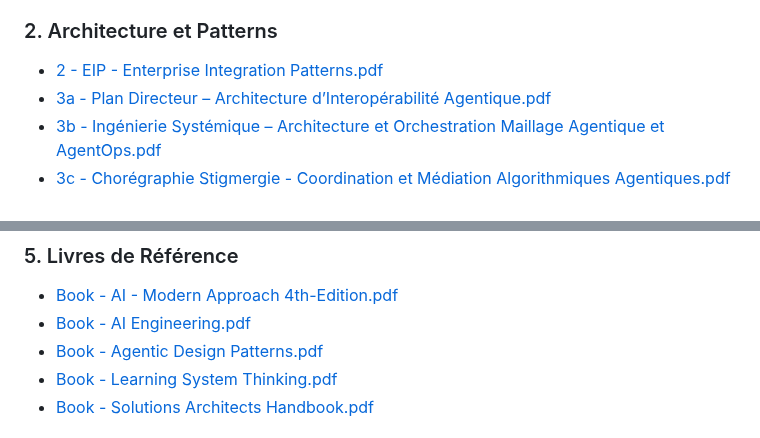
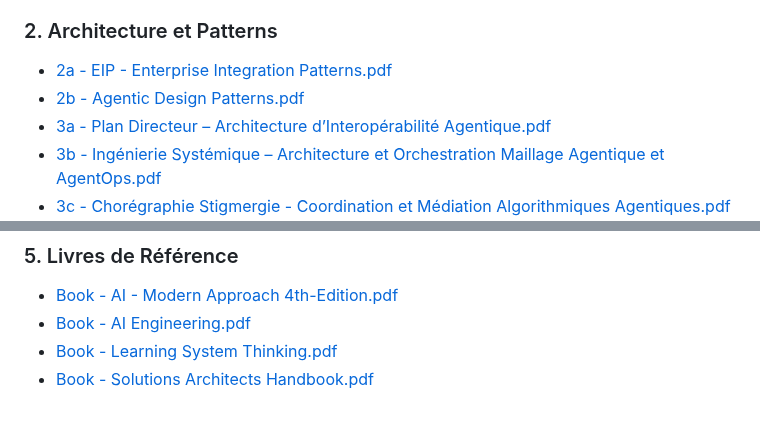
Before and after one commit to agbruneau/EntrepriseAgentique, a Markdown page: README.md, 2 parts joined by grey strips. Drawn GitHub-style.

```diff
--- a/README.md
+++ b/README.md
@@ -13,7 +13,8 @@ Ce dépôt constitue une collection structurée de documents, livres blancs, ét
 - [1e - Industrie 5.0 - Systèmes sociotechniques - Essai.pdf](1e%20-%20Industrie%205.0%20-%20Syst%C3%A8mes%20sociotechniques%20-%20Essai.pdf)
 
 ### 2. Architecture et Patterns
-- [2 - EIP - Enterprise Integration Patterns.pdf](2%20-%20EIP%20-%20Enterprise%20Integration%20Patterns.pdf)
+- [2a - EIP - Enterprise Integration Patterns.pdf](2%20-%20EIP%20-%20Enterprise%20Integration%20Patterns.pdf)
+- [2b - Agentic Design Patterns.pdf](Book%20-%20Agentic%20Design%20Patterns.pdf)
 - [3a - Plan Directeur – Architecture d’Interopérabilité Agentique.pdf](3a%20-%20Plan%20Directeur%20%E2%80%93%20Architecture%20d%E2%80%99Interop%C3%A9rabilit%C3%A9%20Agentique.pdf)
 - [3b - Ingénierie Systémique – Architecture et Orchestration Maillage Agentique et AgentOps.pdf](3b%20-%20Ing%C3%A9nierie%20Syst%C3%A9mique%20%E2%80%93%20Architecture%20et%20Orchestration%20Maillage%20Agentique%20et%20AgentOps.pdf)
 - [3c - Chorégraphie Stigmergie - Coordination et Médiation Algorithmiques Agentiques.pdf](3c%20-%20Chor%C3%A9graphie%20Stigmergie%20-%20Coordination%20et%20M%C3%A9diation%20Algorithmiques%20Agentiques.pdf)
@@ -39,7 +40,6 @@ Ce dépôt constitue une collection structurée de documents, livres blancs, ét
 ### 5. Livres de Référence
 - [Book - AI - Modern Approach 4th-Edition.pdf](Book%20-%20AI%20-%20Modern%20Approach%204th-Edition.pdf)
 - [Book - AI Engineering.pdf](Book%20-%20AI%20Engineering.pdf)
-- [Book - Agentic Design Patterns.pdf](Book%20-%20Agentic%20Design%20Patterns.pdf)
 - [Book - Learning System Thinking.pdf](Book%20-%20Learning%20System%20Thinking.pdf)
 - [Book - Solutions Architects Handbook.pdf](Book%20-%20Solutions%20Architects%20Handbook.pdf)
 
```
